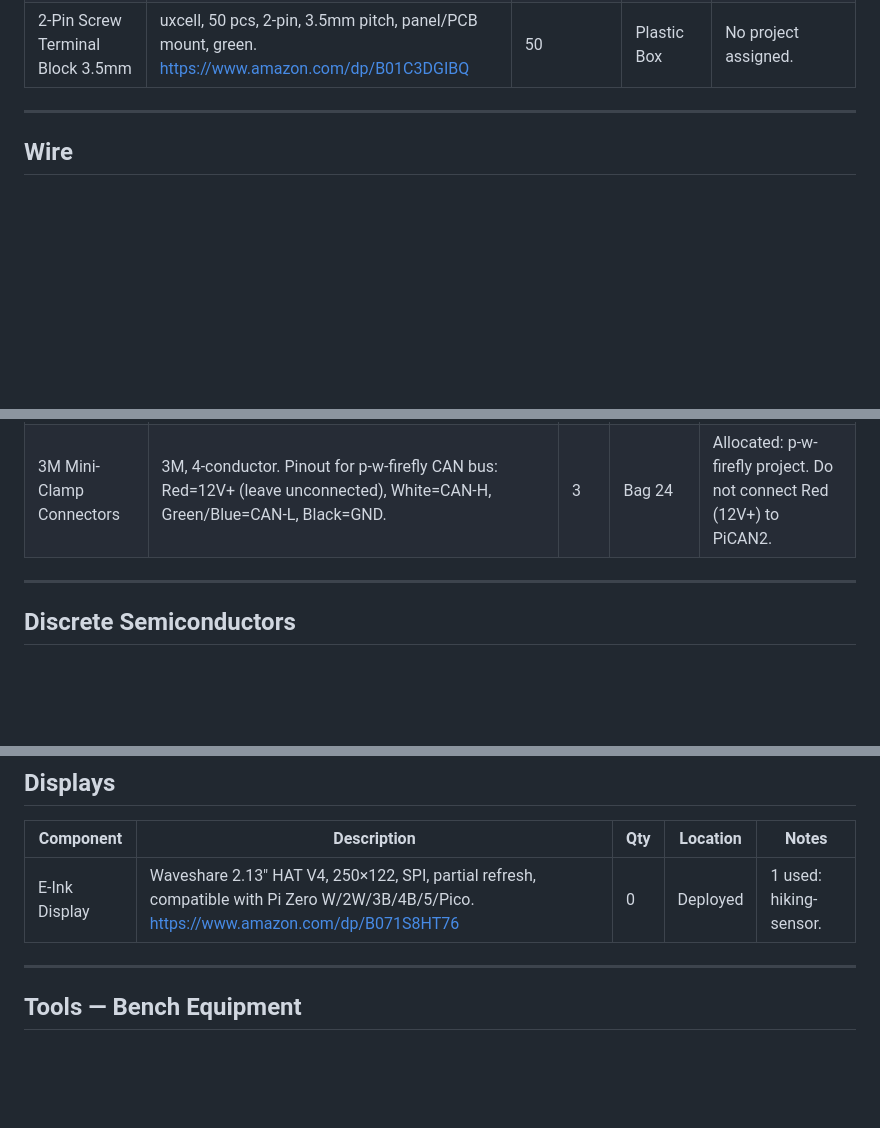
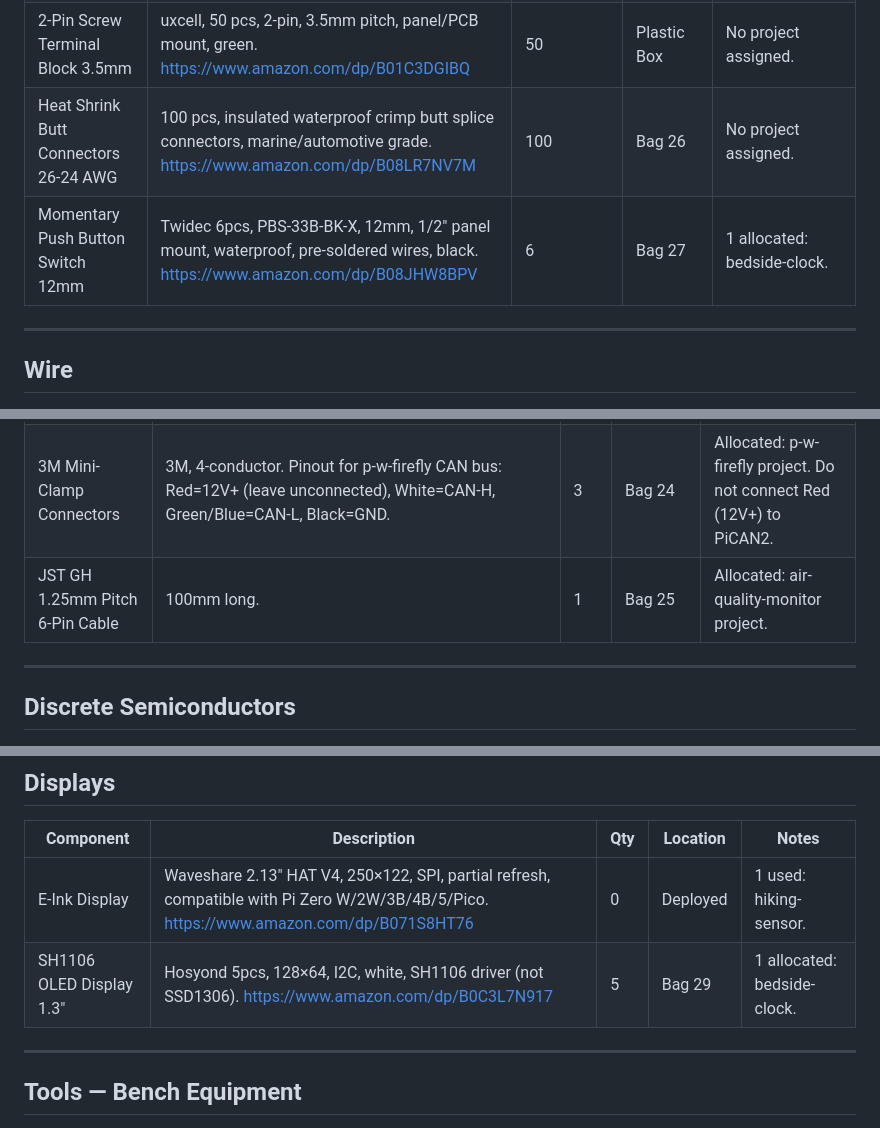
Before and after one commit to joscthomas/jctsh, a Markdown page: jctsh-parts-inventory.md, 3 parts joined by grey strips. GitHub-like rendering; blank space fills up the shorter version.

```diff
--- a/jctsh-parts-inventory.md
+++ b/jctsh-parts-inventory.md
@@ -96,6 +98,8 @@ An acrylic lid panel (cut to perfboard footprint, held by the same standoffs) ma
 | M2 Screw Assortment | 645 pcs metric, M2 countersunk flat-head hex socket cap screws, bolts, nuts, washers, 304 stainless steel. https://www.amazon.com/dp/B0GFDQ6457 | Assortment | Plastic Box       | Verify selection before build. |
 | 3M Double Sided Foam Tape | 3M 5925, 0.5" × 15.4 ft, heavy duty, 0.025" thick, black, strong adhesive for mounting. https://www.amazon.com/dp/B0CHDVNS5T | 1 roll | Plastic Box       | No project assigned. |
 | 2-Pin Screw Terminal Block 3.5mm | uxcell, 50 pcs, 2-pin, 3.5mm pitch, panel/PCB mount, green. https://www.amazon.com/dp/B01C3DGIBQ | 50 | Plastic Box       | No project assigned. |
+| Heat Shrink Butt Connectors 26-24 AWG | 100 pcs, insulated waterproof crimp butt splice connectors, marine/automotive grade. https://www.amazon.com/dp/B08LR7NV7M | 100 | Bag 26 | No project assigned. |
+| Momentary Push Button Switch 12mm | Twidec 6pcs, PBS-33B-BK-X, 12mm, 1/2" panel mount, waterproof, pre-soldered wires, black. https://www.amazon.com/dp/B08JHW8BPV | 6 | Bag 27 | 1 allocated: bedside-clock. |
 
 ---
 
@@ -114,6 +118,7 @@ An acrylic lid panel (cut to perfboard footprint, held by the same standoffs) ma
 |---|---|---|---|---|
 | USB-C to Micro USB Adapter | JXMOX 4-pack, Type-C female to Micro USB male, supports charge and data sync, grey. https://www.amazon.com/dp/B07GH5KJH2 | 4 | Bag 20 | Useful for powering or connecting Micro USB devices from USB-C sources. |
 | 3M Mini-Clamp Connectors | 3M, 4-conductor. Pinout for p-w-firefly CAN bus: Red=12V+ (leave unconnected), White=CAN-H, Green/Blue=CAN-L, Black=GND. | 3 | Bag 24 | Allocated: p-w-firefly project. Do not connect Red (12V+) to PiCAN2. |
+| JST GH 1.25mm Pitch 6-Pin Cable | 100mm long. | 1 | Bag 25 | Allocated: air-quality-monitor project. |
 
 ---
 
@@ -154,6 +159,7 @@ An acrylic lid panel (cut to perfboard footprint, held by the same standoffs) ma
 | Component | Description | Qty | Location | Notes |
 |---|---|---|---|---|
 | E-Ink Display | Waveshare 2.13" HAT V4, 250×122, SPI, partial refresh, compatible with Pi Zero W/2W/3B/4B/5/Pico. https://www.amazon.com/dp/B071S8HT76 | 0 | Deployed | 1 used: hiking-sensor. |
+| SH1106 OLED Display 1.3" | Hosyond 5pcs, 128×64, I2C, white, SH1106 driver (not SSD1306). https://www.amazon.com/dp/B0C3L7N917 | 5 | Bag 29 | 1 allocated: bedside-clock. |
 
 ---
 
```
Also changed, not shown: other parts of jctsh-parts-inventory.md (+11 -3 lines).
